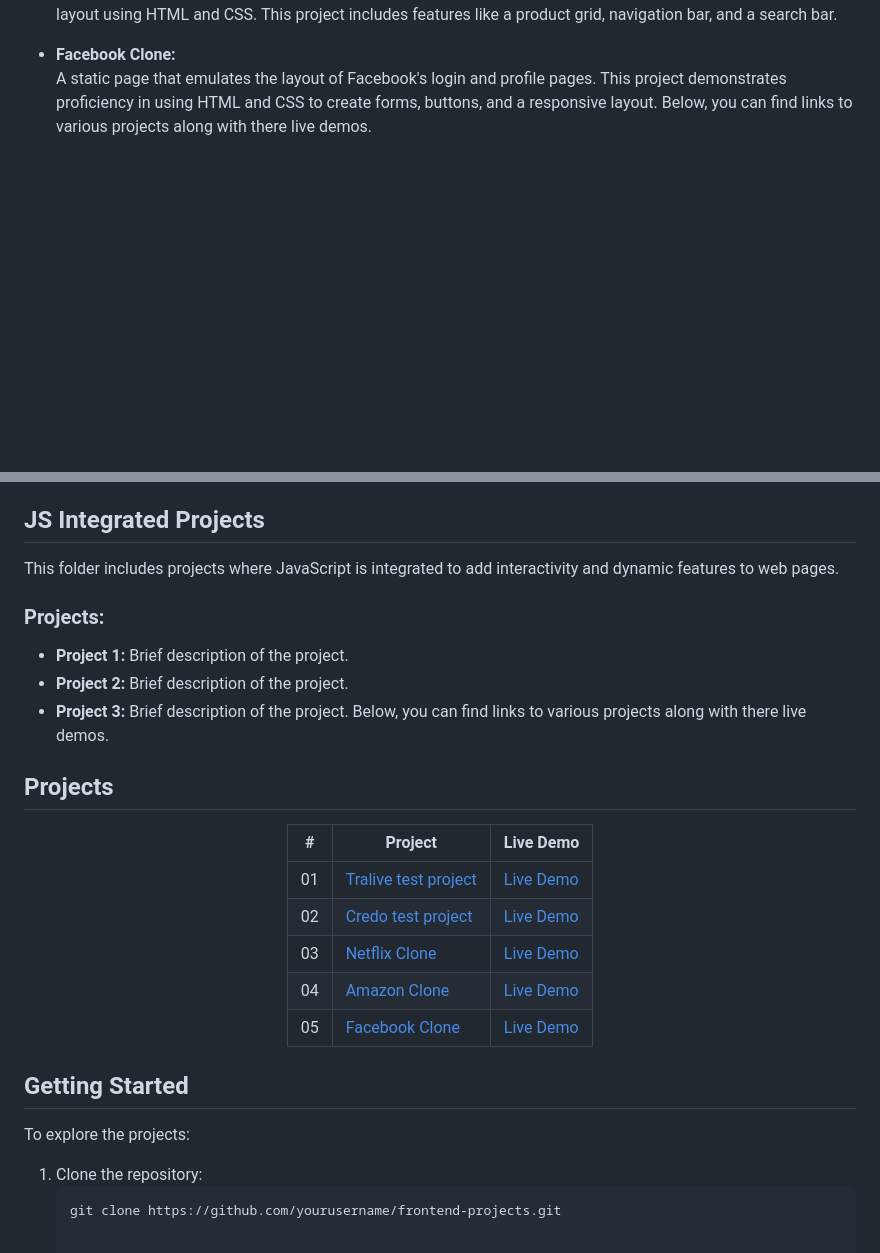
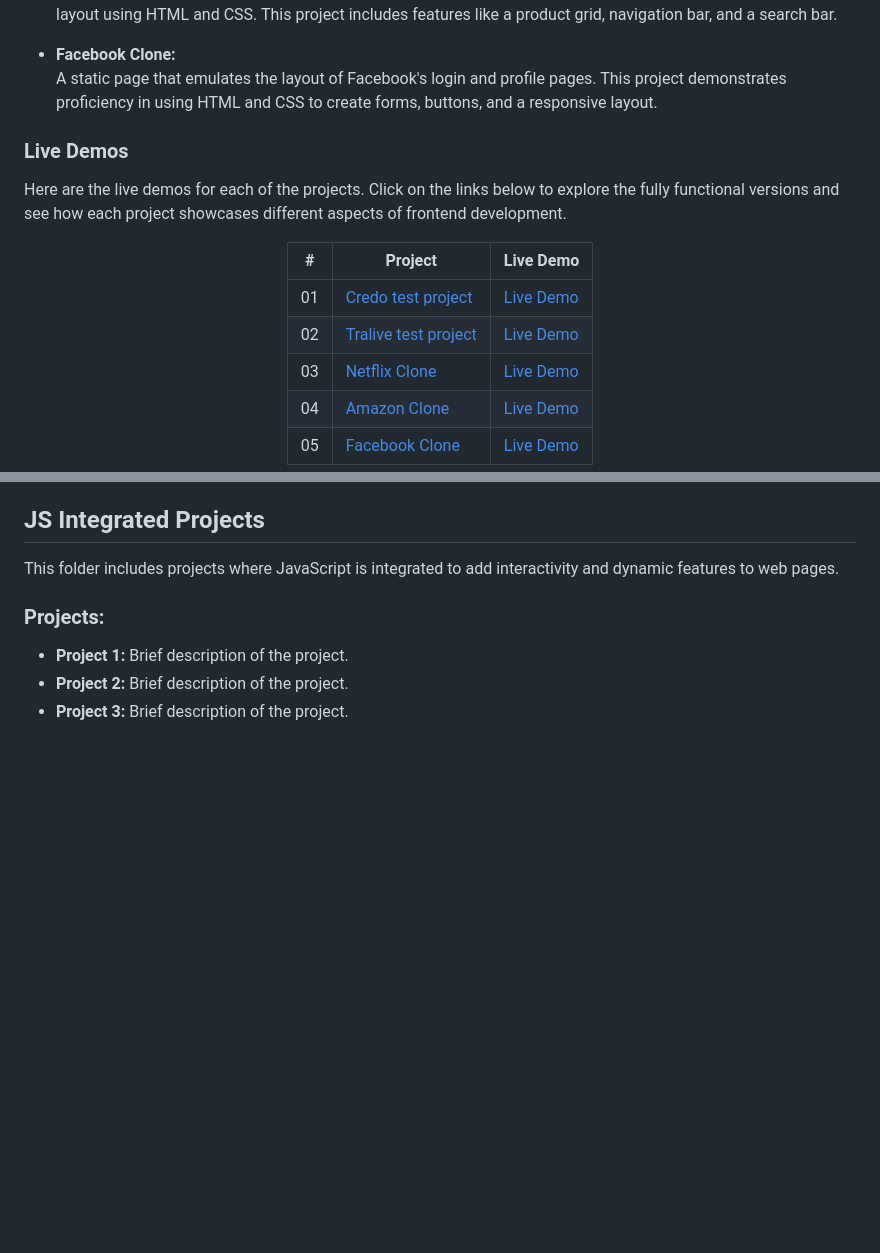
Before and after one commit to huzaifanaeem909/Frontend-Projects, a Markdown page: README.md, 2 parts joined by grey strips. Drawn GitHub-style; blank space fills up the shorter version.

````diff
--- a/README.md
+++ b/README.md
@@ -27,4 +25,18 @@ This folder contains projects that focus on HTML and CSS, demonstrating the abil
 
 - **Facebook Clone:**
   A static page that emulates the layout of Facebook's login and profile pages. This project demonstrates proficiency in using HTML and CSS to create forms, buttons, and a responsive layout.
-Below, you can find links to various projects along with there live demos.
+
+### Live Demos
+
+Here are the live demos for each of the projects. Click on the links below to explore the fully functional versions and see how each project showcases different aspects of frontend development.
+
+<div align="center">
+
+| #   | Project               | Live Demo
+|-----|-----------------------|------------
+| 01  | [Credo test project](https://github.com/huzaifanaeem909/Frontend-Projects/tree/main/HTML%20%26%20CSS%20Projects/Credo-test_project)         | [Live Demo](https://credo-test-project.netlify.app/) |
+| 02  | [Tralive test project](https://github.com/huzaifanaeem909/Frontend-Projects/tree/main/HTML%20%26%20CSS%20Projects/Tralive-test_project) | [Live Demo](https://tralive-test-project.netlify.app/)|
+| 03  | [Netflix Clone](https://github.com/huzaifanaeem909/Frontend-Projects/tree/main/HTML%20%26%20CSS%20Projects/Netflix_Clone)        | [Live Demo](https://yourwebsite.com/demo3) |
+| 04  | [Amazon Clone](https://github.com/huzaifanaeem909/Frontend-Projects/tree/main/HTML%20%26%20CSS%20Projects/Amazon_Clone)           | [Live Demo](https://yourwebsite.com/demo4) |
+| 05  | [Facebook Clone](https://github.com/huzaifanaeem909/Frontend-Projects/tree/main/HTML%20%26%20CSS%20Projects/Facebook_Clone)            | [Live Demo](https://yourwebsite.com/demo5) |
+
@@ -38,27 +53,3 @@ This folder includes projects where JavaScript is integrated to add interactivit
 - **Project 1:** Brief description of the project.
 - **Project 2:** Brief description of the project.
 - **Project 3:** Brief description of the project.
-Below, you can find links to various projects along with there live demos.
-
-## Projects
-
-<div align="center">
-
-| #   | Project               | Live Demo
-|-----|-----------------------|------------
-| 01  | [Tralive test project](https://github.com/huzaifanaeem909/Frontend-Projects/tree/main/HTML%20%26%20CSS%20Projects/Tralive-test_project) | [Live Demo](https://yourwebsite.com/demo1)|
-| 02  | [Credo test project](https://github.com/huzaifanaeem909/Frontend-Projects/tree/main/HTML%20%26%20CSS%20Projects/Credo-test_project)         | [Live Demo](https://yourwebsite.com/demo2) |
-| 03  | [Netflix Clone](https://github.com/huzaifanaeem909/Frontend-Projects/tree/main/HTML%20%26%20CSS%20Projects/Netflix_Clone)        | [Live Demo](https://yourwebsite.com/demo3) |
-| 04  | [Amazon Clone](https://github.com/huzaifanaeem909/Frontend-Projects/tree/main/HTML%20%26%20CSS%20Projects/Amazon_Clone)           | [Live Demo](https://yourwebsite.com/demo4) |
-| 05  | [Facebook Clone](https://github.com/huzaifanaeem909/Frontend-Projects/tree/main/HTML%20%26%20CSS%20Projects/Facebook_Clone)            | [Live Demo](https://yourwebsite.com/demo5) |
-
-</div>
-
-
-## Getting Started
-
-To explore the projects:
-
-1. Clone the repository:
-   ```bash
-   git clone https://github.com/yourusername/frontend-projects.git
````
Also changed, not shown: other parts of README.md (+3 -2 lines).
